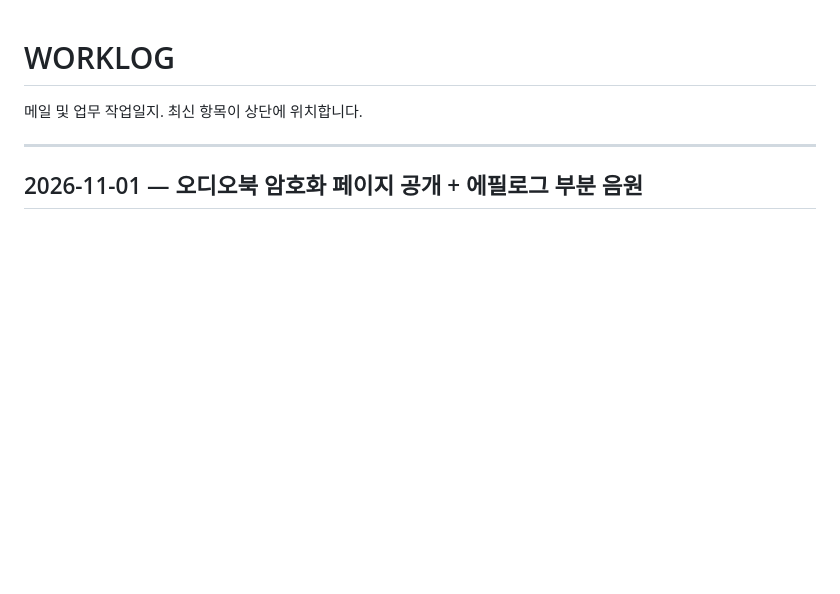
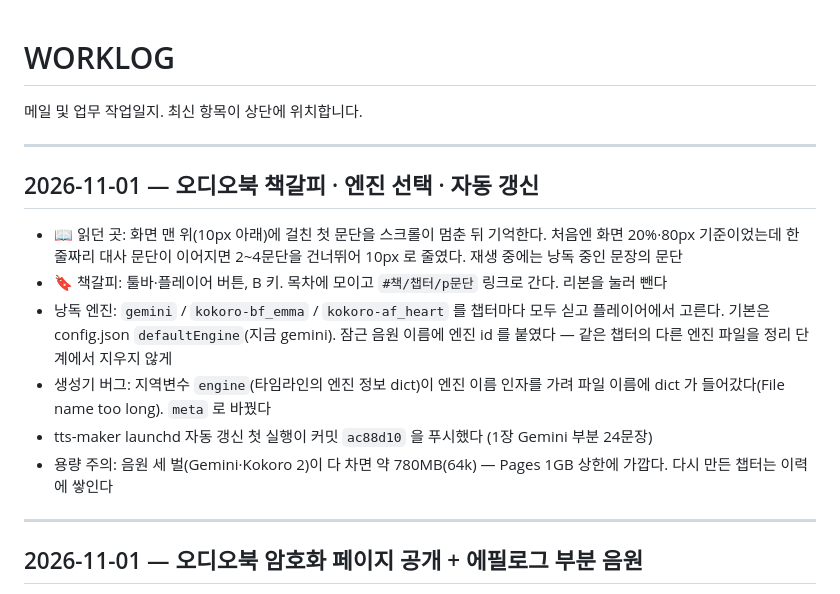
Before and after one commit to magpie1st/MacsALogs, a Markdown page: WORKLOG.md, the part around the change. Drawn GitHub-style; blank space fills up the shorter version.

Commit message:
[2026-11-01] 오디오북 문서: 엔진 선택·책갈피·자동 갱신
Co-Authored-By: Claude Opus 5.5 <noreply@anthropic.com>

```diff
--- a/WORKLOG.md
+++ b/WORKLOG.md
@@ -1,6 +1,19 @@
 # WORKLOG
 
 메일 및 업무 작업일지. 최신 항목이 상단에 위치합니다.
+
+---
+
+## 2026-11-01 — 오디오북 책갈피 · 엔진 선택 · 자동 갱신
+
+- 📖 읽던 곳: 화면 맨 위(10px 아래)에 걸친 첫 문단을 스크롤이 멈춘 뒤 기억한다. 처음엔 화면 20%·80px 기준이었는데 한 줄짜리 대사 문단이
+  이어지면 2~4문단을 건너뛰어 10px 로 줄였다. 재생 중에는 낭독 중인 문장의 문단
+- 🔖 책갈피: 툴바·플레이어 버튼, B 키. 목차에 모이고 `#책/챕터/p문단` 링크로 간다. 리본을 눌러 뺀다
+- 낭독 엔진: `gemini` / `kokoro-bf_emma` / `kokoro-af_heart` 를 챕터마다 모두 싣고 플레이어에서 고른다. 기본은 config.json `defaultEngine`(지금 gemini).
+  잠근 음원 이름에 엔진 id 를 붙였다 — 같은 챕터의 다른 엔진 파일을 정리 단계에서 지우지 않게
+- 생성기 버그: 지역변수 `engine`(타임라인의 엔진 정보 dict)이 엔진 이름 인자를 가려 파일 이름에 dict 가 들어갔다(File name too long). `meta` 로 바꿨다
+- tts-maker launchd 자동 갱신 첫 실행이 커밋 `ac88d10` 을 푸시했다 (1장 Gemini 부분 24문장)
+- 용량 주의: 음원 세 벌(Gemini·Kokoro 2)이 다 차면 약 780MB(64k) — Pages 1GB 상한에 가깝다. 다시 만든 챕터는 이력에 쌓인다
 
 ---
 
```
Also changed, not shown: CLAUDE.md (+5 -0 lines).
